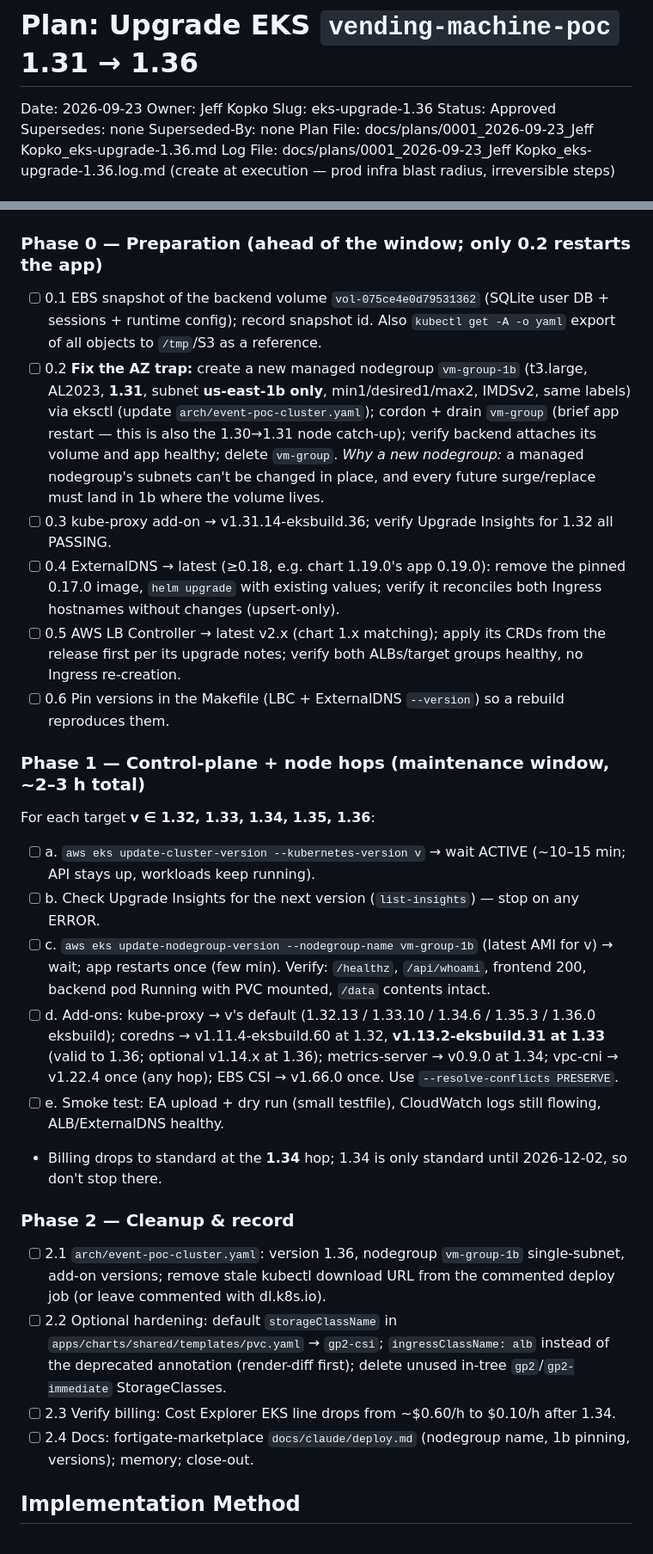
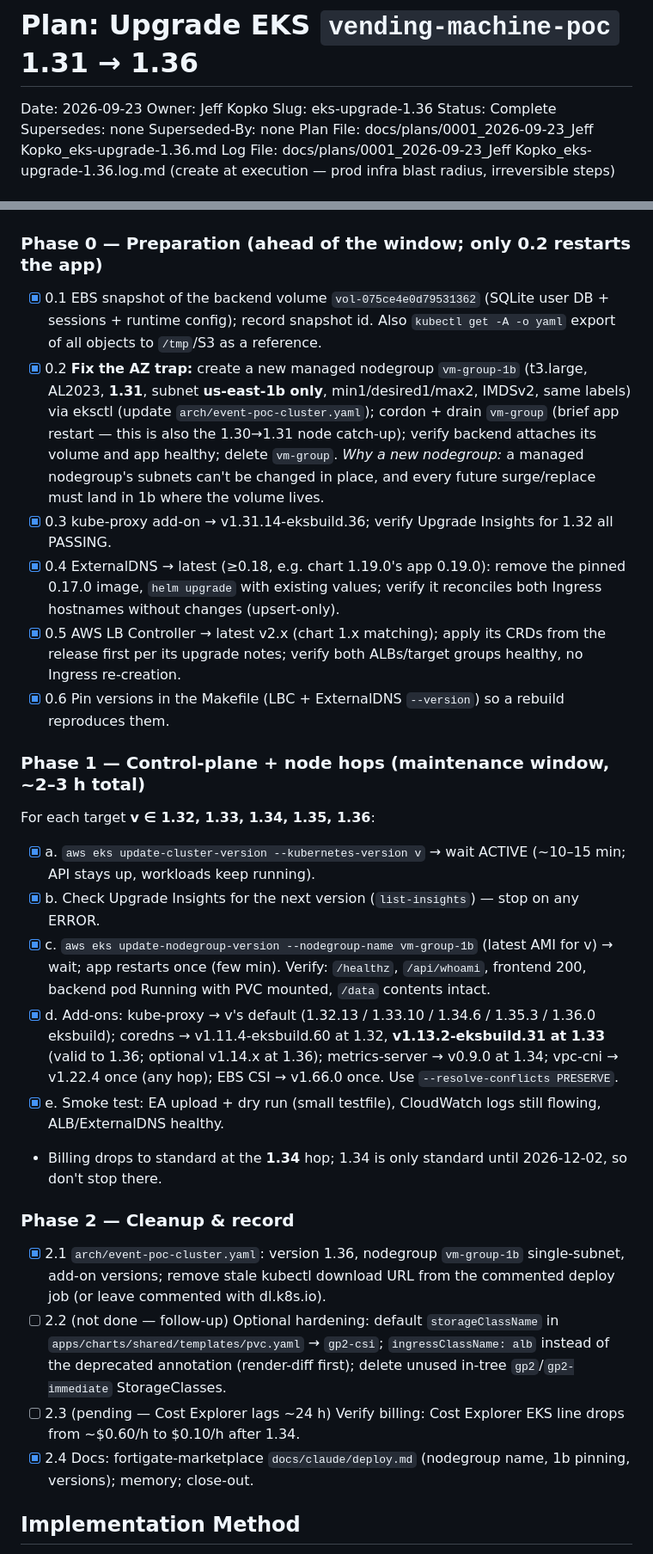
Before and after one commit to robreris/vending-machine-poc, a Markdown page: docs/plans/0001_2026-09-23_Jeff Kopko_eks-upgrade-1.36.md, 2 parts joined by grey strips. Shown at 86% size. Rendered like a GitHub page.

```diff
--- a/docs/plans/0001_2026-09-23_Jeff Kopko_eks-upgrade-1.36.md
+++ b/docs/plans/0001_2026-09-23_Jeff Kopko_eks-upgrade-1.36.md
@@ -2,7 +2,7 @@
 Date: 2026-09-23
 Owner: Jeff Kopko
 Slug: eks-upgrade-1.36
-Status: Approved
+Status: Complete
 Supersedes: none
 Superseded-By: none
 Plan File: docs/plans/0001_2026-09-23_Jeff Kopko_eks-upgrade-1.36.md
@@ -35,27 +35,27 @@ Log File: docs/plans/0001_2026-09-23_Jeff Kopko_eks-upgrade-1.36.log.md (create
 
 ## Plan
 ### Phase 0 — Preparation (ahead of the window; only 0.2 restarts the app)
-- [ ] 0.1 EBS snapshot of the backend volume `vol-075ce4e0d79531362` (SQLite user DB + sessions + runtime config); record snapshot id. Also `kubectl get -A -o yaml` export of all objects to `/tmp`/S3 as a reference.
-- [ ] 0.2 **Fix the AZ trap:** create a new managed nodegroup `vm-group-1b` (t3.large, AL2023, **1.31**, subnet **us-east-1b only**, min1/desired1/max2, IMDSv2, same labels) via eksctl (update `arch/event-poc-cluster.yaml`); cordon + drain `vm-group` (brief app restart — this is also the 1.30→1.31 node catch-up); verify backend attaches its volume and app healthy; delete `vm-group`. *Why a new nodegroup:* a managed nodegroup's subnets can't be changed in place, and every future surge/replace must land in 1b where the volume lives.
-- [ ] 0.3 kube-proxy add-on → v1.31.14-eksbuild.36; verify Upgrade Insights for 1.32 all PASSING.
-- [ ] 0.4 ExternalDNS → latest (≥0.18, e.g. chart 1.19.0's app 0.19.0): remove the pinned 0.17.0 image, `helm upgrade` with existing values; verify it reconciles both Ingress hostnames without changes (upsert-only).
-- [ ] 0.5 AWS LB Controller → latest v2.x (chart 1.x matching); apply its CRDs from the release first per its upgrade notes; verify both ALBs/target groups healthy, no Ingress re-creation.
-- [ ] 0.6 Pin versions in the Makefile (LBC + ExternalDNS `--version`) so a rebuild reproduces them.
+- [x] 0.1 EBS snapshot of the backend volume `vol-075ce4e0d79531362` (SQLite user DB + sessions + runtime config); record snapshot id. Also `kubectl get -A -o yaml` export of all objects to `/tmp`/S3 as a reference.
+- [x] 0.2 **Fix the AZ trap:** create a new managed nodegroup `vm-group-1b` (t3.large, AL2023, **1.31**, subnet **us-east-1b only**, min1/desired1/max2, IMDSv2, same labels) via eksctl (update `arch/event-poc-cluster.yaml`); cordon + drain `vm-group` (brief app restart — this is also the 1.30→1.31 node catch-up); verify backend attaches its volume and app healthy; delete `vm-group`. *Why a new nodegroup:* a managed nodegroup's subnets can't be changed in place, and every future surge/replace must land in 1b where the volume lives.
+- [x] 0.3 kube-proxy add-on → v1.31.14-eksbuild.36; verify Upgrade Insights for 1.32 all PASSING.
+- [x] 0.4 ExternalDNS → latest (≥0.18, e.g. chart 1.19.0's app 0.19.0): remove the pinned 0.17.0 image, `helm upgrade` with existing values; verify it reconciles both Ingress hostnames without changes (upsert-only).
+- [x] 0.5 AWS LB Controller → latest v2.x (chart 1.x matching); apply its CRDs from the release first per its upgrade notes; verify both ALBs/target groups healthy, no Ingress re-creation.
+- [x] 0.6 Pin versions in the Makefile (LBC + ExternalDNS `--version`) so a rebuild reproduces them.
 
 ### Phase 1 — Control-plane + node hops (maintenance window, ~2–3 h total)
 For each target **v ∈ 1.32, 1.33, 1.34, 1.35, 1.36**:
-- [ ] a. `aws eks update-cluster-version --kubernetes-version v` → wait ACTIVE (~10–15 min; API stays up, workloads keep running).
-- [ ] b. Check Upgrade Insights for the next version (`list-insights`) — stop on any ERROR.
-- [ ] c. `aws eks update-nodegroup-version --nodegroup-name vm-group-1b` (latest AMI for v) → wait; app restarts once (few min). Verify: `/healthz`, `/api/whoami`, frontend 200, backend pod Running with PVC mounted, `/data` contents intact.
-- [ ] d. Add-ons: kube-proxy → v's default (1.32.13 / 1.33.10 / 1.34.6 / 1.35.3 / 1.36.0 eksbuild); coredns → v1.11.4-eksbuild.60 at 1.32, **v1.13.2-eksbuild.31 at 1.33** (valid to 1.36; optional v1.14.x at 1.36); metrics-server → v0.9.0 at 1.34; vpc-cni → v1.22.4 once (any hop); EBS CSI → v1.66.0 once. Use `--resolve-conflicts PRESERVE`.
-- [ ] e. Smoke test: EA upload + dry run (small testfile), CloudWatch logs still flowing, ALB/ExternalDNS healthy.
+- [x] a. `aws eks update-cluster-version --kubernetes-version v` → wait ACTIVE (~10–15 min; API stays up, workloads keep running).
+- [x] b. Check Upgrade Insights for the next version (`list-insights`) — stop on any ERROR.
+- [x] c. `aws eks update-nodegroup-version --nodegroup-name vm-group-1b` (latest AMI for v) → wait; app restarts once (few min). Verify: `/healthz`, `/api/whoami`, frontend 200, backend pod Running with PVC mounted, `/data` contents intact.
+- [x] d. Add-ons: kube-proxy → v's default (1.32.13 / 1.33.10 / 1.34.6 / 1.35.3 / 1.36.0 eksbuild); coredns → v1.11.4-eksbuild.60 at 1.32, **v1.13.2-eksbuild.31 at 1.33** (valid to 1.36; optional v1.14.x at 1.36); metrics-server → v0.9.0 at 1.34; vpc-cni → v1.22.4 once (any hop); EBS CSI → v1.66.0 once. Use `--resolve-conflicts PRESERVE`.
+- [x] e. Smoke test: EA upload + dry run (small testfile), CloudWatch logs still flowing, ALB/ExternalDNS healthy.
 - Billing drops to standard at the **1.34** hop; 1.34 is only standard until 2026-12-02, so don't stop there.
 
 ### Phase 2 — Cleanup & record
-- [ ] 2.1 `arch/event-poc-cluster.yaml`: version 1.36, nodegroup `vm-group-1b` single-subnet, add-on versions; remove stale kubectl download URL from the commented deploy job (or leave commented with dl.k8s.io).
-- [ ] 2.2 Optional hardening: default `storageClassName` in `apps/charts/shared/templates/pvc.yaml` → `gp2-csi`; `ingressClassName: alb` instead of the deprecated annotation (render-diff first); delete unused in-tree `gp2`/`gp2-immediate` StorageClasses.
-- [ ] 2.3 Verify billing: Cost Explorer EKS line drops from ~$0.60/h to $0.10/h after 1.34.
-- [ ] 2.4 Docs: fortigate-marketplace `docs/claude/deploy.md` (nodegroup name, 1b pinning, versions); memory; close-out.
+- [x] 2.1 `arch/event-poc-cluster.yaml`: version 1.36, nodegroup `vm-group-1b` single-subnet, add-on versions; remove stale kubectl download URL from the commented deploy job (or leave commented with dl.k8s.io).
+- [ ] 2.2 (not done — follow-up) Optional hardening: default `storageClassName` in `apps/charts/shared/templates/pvc.yaml` → `gp2-csi`; `ingressClassName: alb` instead of the deprecated annotation (render-diff first); delete unused in-tree `gp2`/`gp2-immediate` StorageClasses.
+- [ ] 2.3 (pending — Cost Explorer lags ~24 h) Verify billing: Cost Explorer EKS line drops from ~$0.60/h to $0.10/h after 1.34.
+- [x] 2.4 Docs: fortigate-marketplace `docs/claude/deploy.md` (nodegroup name, 1b pinning, versions); memory; close-out.
 
 ## Implementation Method
 **tmux (sequential)** — strictly ordered, irreversible prod steps with waits between them; run in a dedicated worktree session with the operator (you) available during Phase 1 for go/no-go at each hop. Phase 0 can run ahead in the same session; Phase 1 in one agreed window.
```
Also changed, not shown: other parts of docs/plans/0001_2026-09-23_Jeff Kopko_eks-upgrade-1.36.md (+13 -5 lines), docs/plans/0001_2026-09-23_Jeff Kopko_eks-upgrade-1.36.log.md (added, +39 -0 lines).
